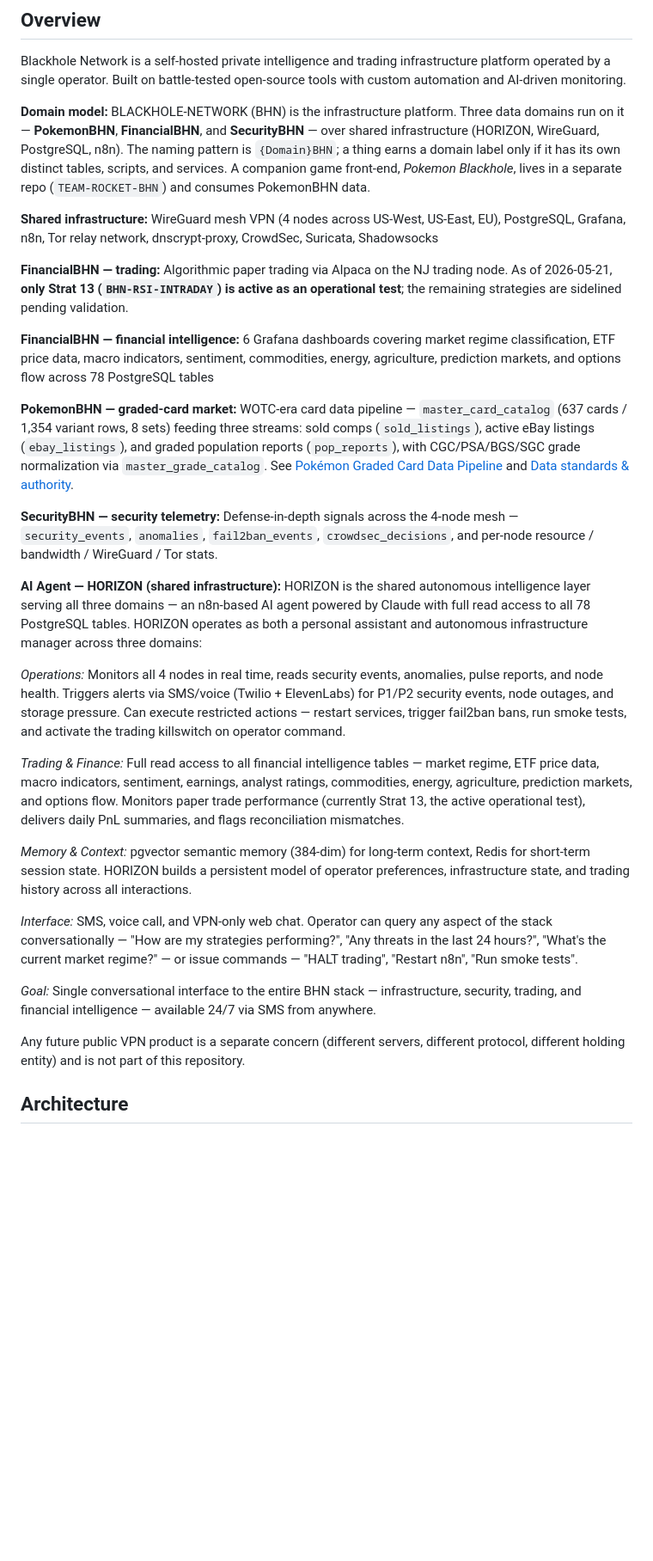
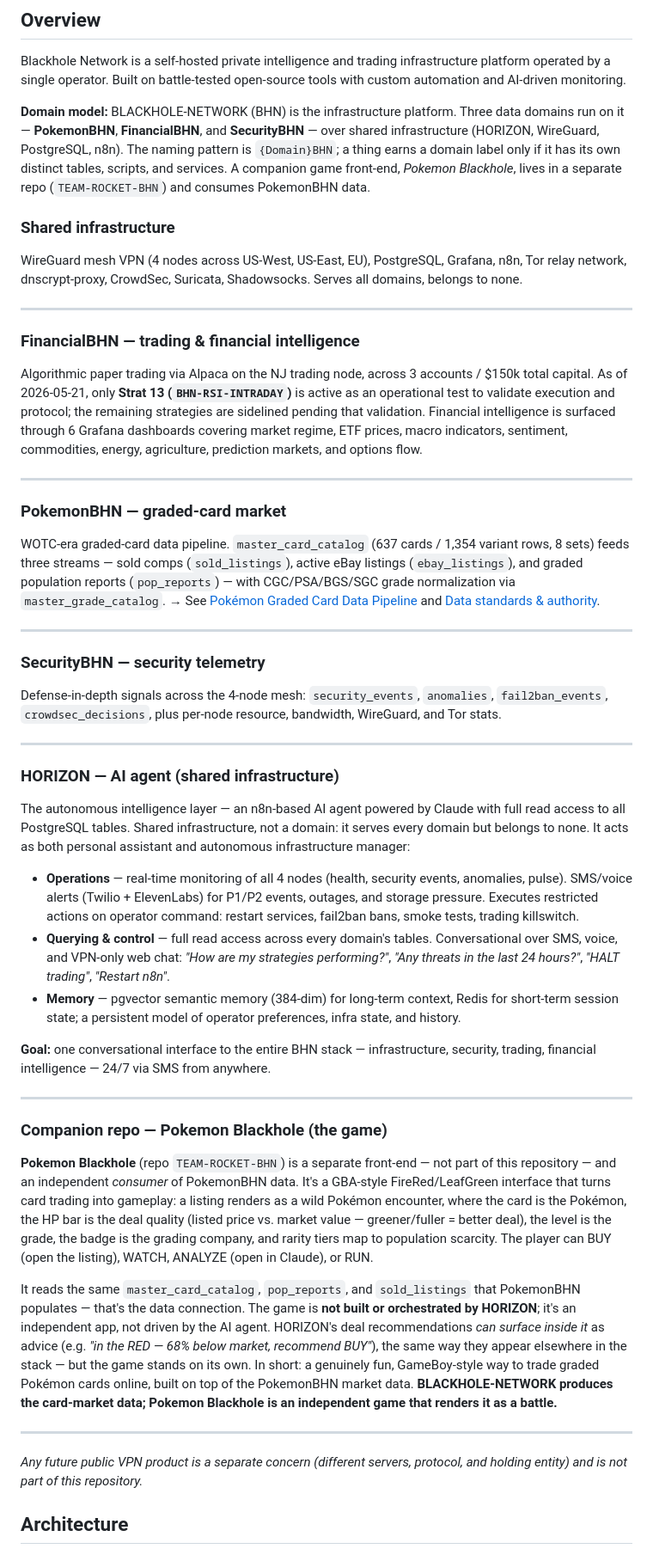
Before and after one commit to FletchEm31/BLACKHOLE-NETWORK, a Markdown page: README.md, the part around the change. Shown at 86% size. GitHub-like rendering; blank space fills up the shorter version.

Commit message:
docs(readme): restructure Overview into per-domain ### subsections
Convert the Overview group block from bold inline labels to `###`
subheadings with `---` separators: Shared infrastructure, FinancialBHN
(trading + intelligence merged, 3 accts/$150k, Strat 13 active),
PokemonBHN, SecurityBHN, HORIZON (shared, expanded to Operations/
Querying & control/Memory + Goal), and a full Companion-repo
(Pokemon Blackhole / TEAM-ROCKET-BHN game) section. Synced count to
1,354. Coherence pass: anchors resolve, no stale 71/5-strategy claims.

Co-Authored-By: Claude Opus 4.7 (1M context) <noreply@anthropic.com>

```diff
--- a/README.md
+++ b/README.md
@@ -10,29 +10,52 @@ Blackhole Network is a self-hosted private intelligence and trading infrastructu
 
 **Domain model:** BLACKHOLE-NETWORK (BHN) is the infrastructure platform. Three data domains run on it — **PokemonBHN**, **FinancialBHN**, and **SecurityBHN** — over shared infrastructure (HORIZON, WireGuard, PostgreSQL, n8n). The naming pattern is `{Domain}BHN`; a thing earns a domain label only if it has its own distinct tables, scripts, and services. A companion game front-end, *Pokemon Blackhole*, lives in a separate repo (`TEAM-ROCKET-BHN`) and consumes PokemonBHN data.
 
-**Shared infrastructure:** WireGuard mesh VPN (4 nodes across US-West, US-East, EU), PostgreSQL, Grafana, n8n, Tor relay network, dnscrypt-proxy, CrowdSec, Suricata, Shadowsocks
+### Shared infrastructure
 
-**FinancialBHN — trading:** Algorithmic paper trading via Alpaca on the NJ trading node. As of 2026-05-21, **only Strat 13 (`BHN-RSI-INTRADAY`) is active as an operational test**; the remaining strategies are sidelined pending validation.
+WireGuard mesh VPN (4 nodes across US-West, US-East, EU), PostgreSQL, Grafana, n8n, Tor relay network, dnscrypt-proxy, CrowdSec, Suricata, Shadowsocks. Serves all domains, belongs to none.
 
-**FinancialBHN — financial intelligence:** 6 Grafana dashboards covering market regime classification, ETF price data, macro indicators, sentiment, commodities, energy, agriculture, prediction markets, and options flow across 78 PostgreSQL tables
+---
 
-**PokemonBHN — graded-card market:** WOTC-era card data pipeline — `master_card_catalog` (637 cards / 1,354 variant rows, 8 sets) feeding three streams: sold comps (`sold_listings`), active eBay listings (`ebay_listings`), and graded population reports (`pop_reports`), with CGC/PSA/BGS/SGC grade normalization via `master_grade_catalog`. See [Pokémon Graded Card Data Pipeline](#pokémon-graded-card-data-pipeline) and [Data standards & authority](#data-standards--authority).
+### FinancialBHN — trading & financial intelligence
 
-**SecurityBHN — security telemetry:** Defense-in-depth signals across the 4-node mesh — `security_events`, `anomalies`, `fail2ban_events`, `crowdsec_decisions`, and per-node resource / bandwidth / WireGuard / Tor stats.
+Algorithmic paper trading via Alpaca on the NJ trading node, across 3 accounts / $150k total capital. As of 2026-05-21, only **Strat 13 (`BHN-RSI-INTRADAY`)** is active as an operational test to validate execution and protocol; the remaining strategies are sidelined pending that validation. Financial intelligence is surfaced through 6 Grafana dashboards covering market regime, ETF prices, macro indicators, sentiment, commodities, energy, agriculture, prediction markets, and options flow.
 
-**AI Agent — HORIZON (shared infrastructure):** HORIZON is the shared autonomous intelligence layer serving all three domains — an n8n-based AI agent powered by Claude with full read access to all 78 PostgreSQL tables. HORIZON operates as both a personal assistant and autonomous infrastructure manager across three domains:
+---
 
-*Operations:* Monitors all 4 nodes in real time, reads security events, anomalies, pulse reports, and node health. Triggers alerts via SMS/voice (Twilio + ElevenLabs) for P1/P2 security events, node outages, and storage pressure. Can execute restricted actions — restart services, trigger fail2ban bans, run smoke tests, and activate the trading killswitch on operator command.
+### PokemonBHN — graded-card market
 
-*Trading & Finance:* Full read access to all financial intelligence tables — market regime, ETF price data, macro indicators, sentiment, earnings, analyst ratings, commodities, energy, agriculture, prediction markets, and options flow. Monitors paper trade performance (currently Strat 13, the active operational test), delivers daily PnL summaries, and flags reconciliation mismatches.
+WOTC-era graded-card data pipeline. `master_card_catalog` (637 cards / 1,354 variant rows, 8 sets) feeds three streams — sold comps (`sold_listings`), active eBay listings (`ebay_listings`), and graded population reports (`pop_reports`) — with CGC/PSA/BGS/SGC grade normalization via `master_grade_catalog`.
+→ See [Pokémon Graded Card Data Pipeline](#pokémon-graded-card-data-pipeline) and [Data standards & authority](#data-standards--authority).
 
-*Memory & Context:* pgvector semantic memory (384-dim) for long-term context, Redis for short-term session state. HORIZON builds a persistent model of operator preferences, infrastructure state, and trading history across all interactions.
+---
 
-*Interface:* SMS, voice call, and VPN-only web chat. Operator can query any aspect of the stack conversationally — "How are my strategies performing?", "Any threats in the last 24 hours?", "What's the current market regime?" — or issue commands — "HALT trading", "Restart n8n", "Run smoke tests".
+### SecurityBHN — security telemetry
 
-*Goal:* Single conversational interface to the entire BHN stack — infrastructure, security, trading, and financial intelligence — available 24/7 via SMS from anywhere.
+Defense-in-depth signals across the 4-node mesh: `security_events`, `anomalies`, `fail2ban_events`, `crowdsec_decisions`, plus per-node resource, bandwidth, WireGuard, and Tor stats.
 
-Any future public VPN product is a separate concern (different servers, different protocol, different holding entity) and is not part of this repository.
+---
+
+### HORIZON — AI agent (shared infrastructure)
+
+The autonomous intelligence layer — an n8n-based AI agent powered by Claude with full read access to all PostgreSQL tables. Shared infrastructure, not a domain: it serves every domain but belongs to none. It acts as both personal assistant and autonomous infrastructure manager:
+
+- **Operations** — real-time monitoring of all 4 nodes (health, security events, anomalies, pulse). SMS/voice alerts (Twilio + ElevenLabs) for P1/P2 events, outages, and storage pressure. Executes restricted actions on operator command: restart services, fail2ban bans, smoke tests, trading killswitch.
+- **Querying & control** — full read access across every domain's tables. Conversational over SMS, voice, and VPN-only web chat: *"How are my strategies performing?"*, *"Any threats in the last 24 hours?"*, *"HALT trading"*, *"Restart n8n"*.
+- **Memory** — pgvector semantic memory (384-dim) for long-term context, Redis for short-term session state; a persistent model of operator preferences, infra state, and history.
+
+**Goal:** one conversational interface to the entire BHN stack — infrastructure, security, trading, financial intelligence — 24/7 via SMS from anywhere.
+
+---
+
+### Companion repo — Pokemon Blackhole (the game)
+
+**Pokemon Blackhole** (repo `TEAM-ROCKET-BHN`) is a separate front-end — not part of this repository — and an independent *consumer* of PokemonBHN data. It's a GBA-style FireRed/LeafGreen interface that turns card trading into gameplay: a listing renders as a wild Pokémon encounter, where the card is the Pokémon, the HP bar is the deal quality (listed price vs. market value — greener/fuller = better deal), the level is the grade, the badge is the grading company, and rarity tiers map to population scarcity. The player can BUY (open the listing), WATCH, ANALYZE (open in Claude), or RUN.
+
+It reads the same `master_card_catalog`, `pop_reports`, and `sold_listings` that PokemonBHN populates — that's the data connection. The game is **not built or orchestrated by HORIZON**; it's an independent app, not driven by the AI agent. HORIZON's deal recommendations *can surface inside it* as advice (e.g. *"in the RED — 68% below market, recommend BUY"*), the same way they appear elsewhere in the stack — but the game stands on its own. In short: a genuinely fun, GameBoy-style way to trade graded Pokémon cards online, built on top of the PokemonBHN market data. **BLACKHOLE-NETWORK produces the card-market data; Pokemon Blackhole is an independent game that renders it as a battle.**
+
+---
+
+*Any future public VPN product is a separate concern (different servers, protocol, and holding entity) and is not part of this repository.*
 
 ## Architecture
 
```
